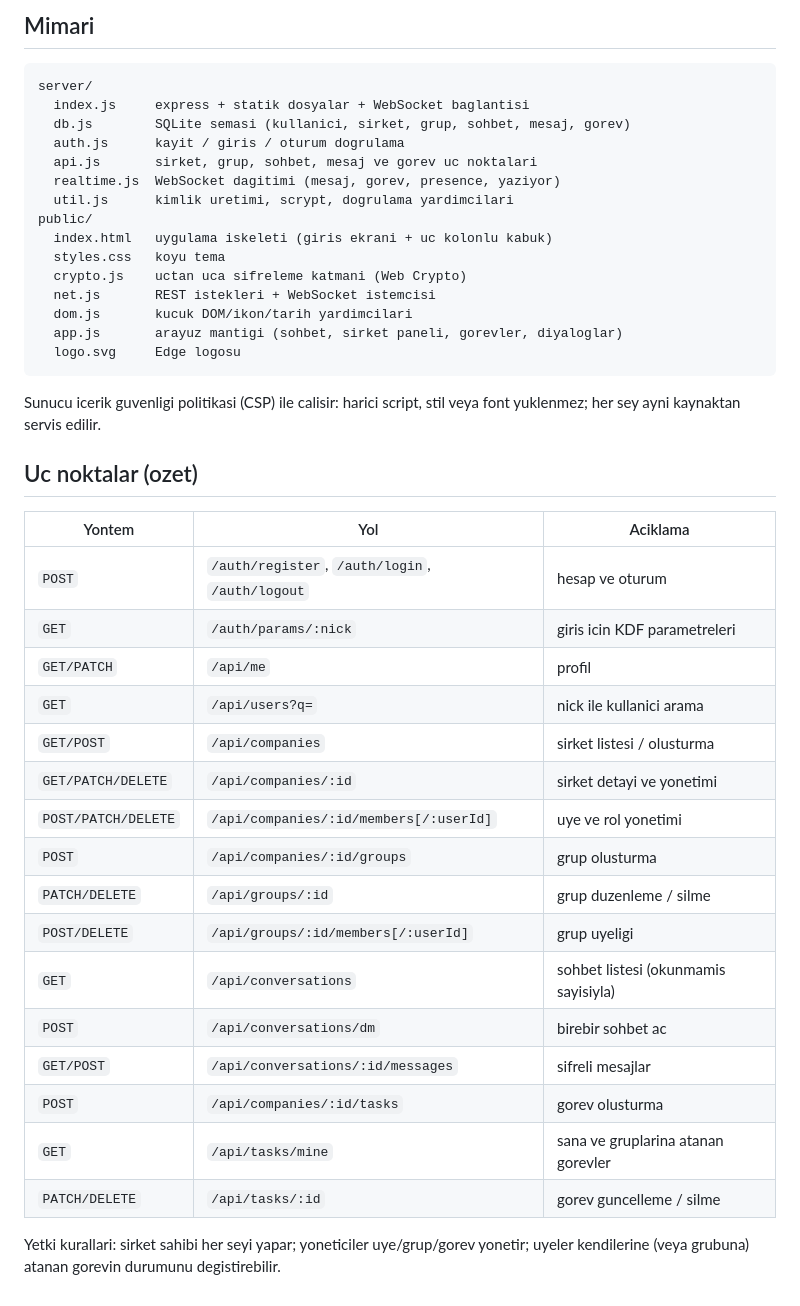
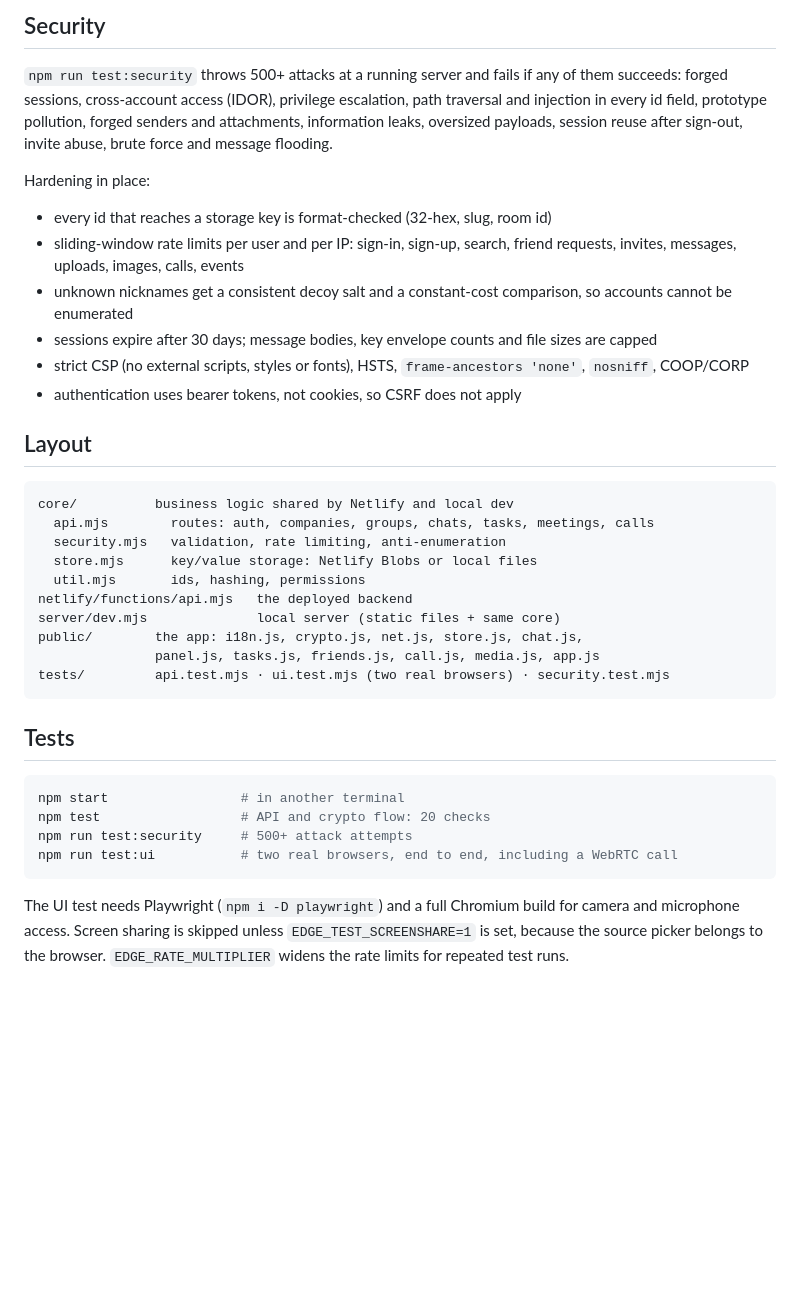
Before and after one commit to quickanime/edge, a Markdown page: README.md, the part around one of its changes. Drawn GitHub-style; blank space fills up the shorter version.

````diff
--- a/README.md
+++ b/README.md
@@ -54,47 +80,50 @@ mesajlari cozemez.
 
-## Mimari
+## Security
+
+`npm run test:security` throws 500+ attacks at a running server and fails if any
+of them succeeds: forged sessions, cross-account access (IDOR), privilege
+escalation, path traversal and injection in every id field, prototype pollution,
+forged senders and attachments, information leaks, oversized payloads, session
+reuse after sign-out, invite abuse, brute force and message flooding.
+
+Hardening in place:
+
+- every id that reaches a storage key is format-checked (32-hex, slug, room id)
+- sliding-window rate limits per user and per IP: sign-in, sign-up, search,
+  friend requests, invites, messages, uploads, images, calls, events
+- unknown nicknames get a consistent decoy salt and a constant-cost comparison,
+  so accounts cannot be enumerated
+- sessions expire after 30 days; message bodies, key envelope counts and file
+  sizes are capped
+- strict CSP (no external scripts, styles or fonts), HSTS, `frame-ancestors
+  'none'`, `nosniff`, COOP/CORP
+- authentication uses bearer tokens, not cookies, so CSRF does not apply
+
+## Layout
 
 ```
-server/
-  index.js     express + statik dosyalar + WebSocket baglantisi
-  db.js        SQLite semasi (kullanici, sirket, grup, sohbet, mesaj, gorev)
-  auth.js      kayit / giris / oturum dogrulama
-  api.js       sirket, grup, sohbet, mesaj ve gorev uc noktalari
-  realtime.js  WebSocket dagitimi (mesaj, gorev, presence, yaziyor)
-  util.js      kimlik uretimi, scrypt, dogrulama yardimcilari
-public/
-  index.html   uygulama iskeleti (giris ekrani + uc kolonlu kabuk)
-  styles.css   koyu tema
-  crypto.js    uctan uca sifreleme katmani (Web Crypto)
-  net.js       REST istekleri + WebSocket istemcisi
-  dom.js       kucuk DOM/ikon/tarih yardimcilari
-  app.js       arayuz mantigi (sohbet, sirket paneli, gorevler, diyaloglar)
-  logo.svg     Edge logosu
+core/          business logic shared by Netlify and local dev
+  api.mjs        routes: auth, companies, groups, chats, tasks, meetings, calls
+  security.mjs   validation, rate limiting, anti-enumeration
+  store.mjs      key/value storage: Netlify Blobs or local files
+  util.mjs       ids, hashing, permissions
+netlify/functions/api.mjs   the deployed backend
+server/dev.mjs              local server (static files + same core)
+public/        the app: i18n.js, crypto.js, net.js, store.js, chat.js,
+               panel.js, tasks.js, friends.js, call.js, media.js, app.js
+tests/         api.test.mjs · ui.test.mjs (two real browsers) · security.test.mjs
 ```
 
-Sunucu icerik guvenligi politikasi (CSP) ile calisir: harici script, stil veya font
-yuklenmez; her sey ayni kaynaktan servis edilir.
+## Tests
 
-## Uc noktalar (ozet)
+```bash
+npm start                 # in another terminal
+npm test                  # API and crypto flow: 20 checks
+npm run test:security     # 500+ attack attempts
+npm run test:ui           # two real browsers, end to end, including a WebRTC call
+```
 
-| Yontem | Yol | Aciklama |
-| --- | --- | --- |
-| `POST` | `/auth/register`, `/auth/login`, `/auth/logout` | hesap ve oturum |
-| `GET` | `/auth/params/:nick` | giris icin KDF parametreleri |
-| `GET/PATCH` | `/api/me` | profil |
-| `GET` | `/api/users?q=` | nick ile kullanici arama |
-| `GET/POST` | `/api/companies` | sirket listesi / olusturma |
-| `GET/PATCH/DELETE` | `/api/companies/:id` | sirket detayi ve yonetimi |
-| `POST/PATCH/DELETE` | `/api/companies/:id/members[/:userId]` | uye ve rol yonetimi |
-| `POST` | `/api/companies/:id/groups` | grup olusturma |
-| `PATCH/DELETE` | `/api/groups/:id` | grup duzenleme / silme |
-| `POST/DELETE` | `/api/groups/:id/members[/:userId]` | grup uyeligi |
-| `GET` | `/api/conversations` | sohbet listesi (okunmamis sayisiyla) |
-| `POST` | `/api/conversations/dm` | birebir sohbet ac |
-| `GET/POST` | `/api/conversations/:id/messages` | sifreli mesajlar |
-| `POST` | `/api/companies/:id/tasks` | gorev olusturma |
-| `GET` | `/api/tasks/mine` | sana ve gruplarina atanan gorevler |
-| `PATCH/DELETE` | `/api/tasks/:id` | gorev guncelleme / silme |
-
-Yetki kurallari: sirket sahibi her seyi yapar; yoneticiler uye/grup/gorev yonetir;
-uyeler kendilerine (veya grubuna) atanan gorevin durumunu degistirebilir.
+The UI test needs Playwright (`npm i -D playwright`) and a full Chromium build
+for camera and microphone access. Screen sharing is skipped unless
+`EDGE_TEST_SCREENSHARE=1` is set, because the source picker belongs to the
+browser. `EDGE_RATE_MULTIPLIER` widens the rate limits for repeated test runs.
````
Also changed, not shown: other parts of README.md (+63 -37 lines).
